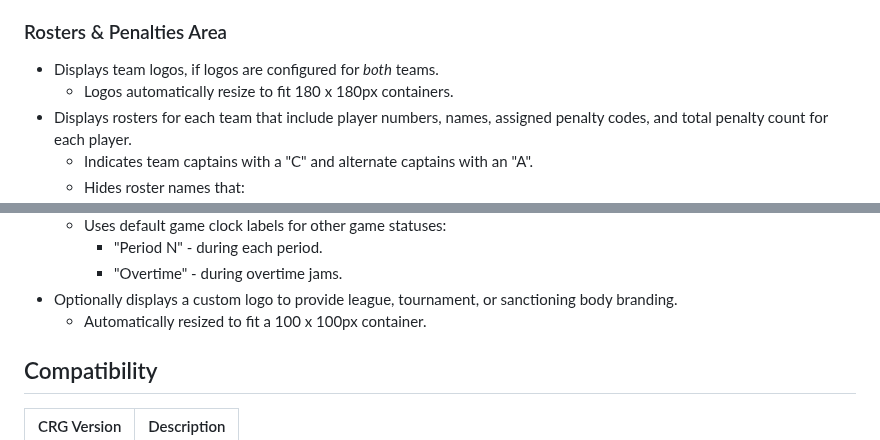
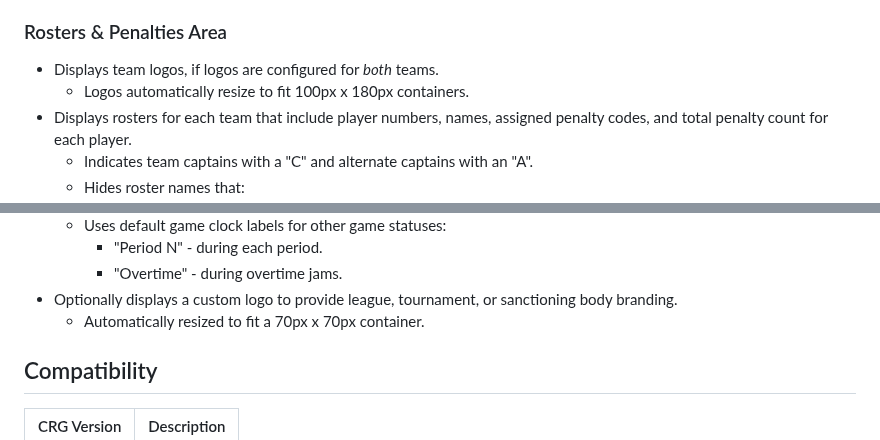
Before and after one commit to rcrderby/crg-overlays, a Markdown page: penalties/README.md, 2 parts joined by grey strips. Rendered like a GitHub page.

Commit message:
Update team and custom logo sizes

```diff
--- a/penalties/README.md
+++ b/penalties/README.md
@@ -31,7 +31,7 @@ The overlay gets the information and settings it needs from CRG, so you can just
 ### Rosters & Penalties Area
 
 - Displays team logos, if logos are configured for *both* teams.
-  - Logos automatically resize to fit 180 x 180px containers.
+  - Logos automatically resize to fit 100px x 180px containers.
 - Displays rosters for each team that include player numbers, names, assigned penalty codes, and total penalty count for each player.
   - Indicates team captains with a "C" and alternate captains with an "A".
   - Hides roster names that:
@@ -68,7 +68,7 @@ The overlay gets the information and settings it needs from CRG, so you can just
     - "Period N" - during each period.
     - "Overtime" - during overtime jams.
 - Optionally displays a custom logo to provide league, tournament, or sanctioning body branding.
-  - Automatically resized to fit a 100 x 100px container.
+  - Automatically resized to fit a 70px x 70px container.
 
 ## Compatibility
 
```
